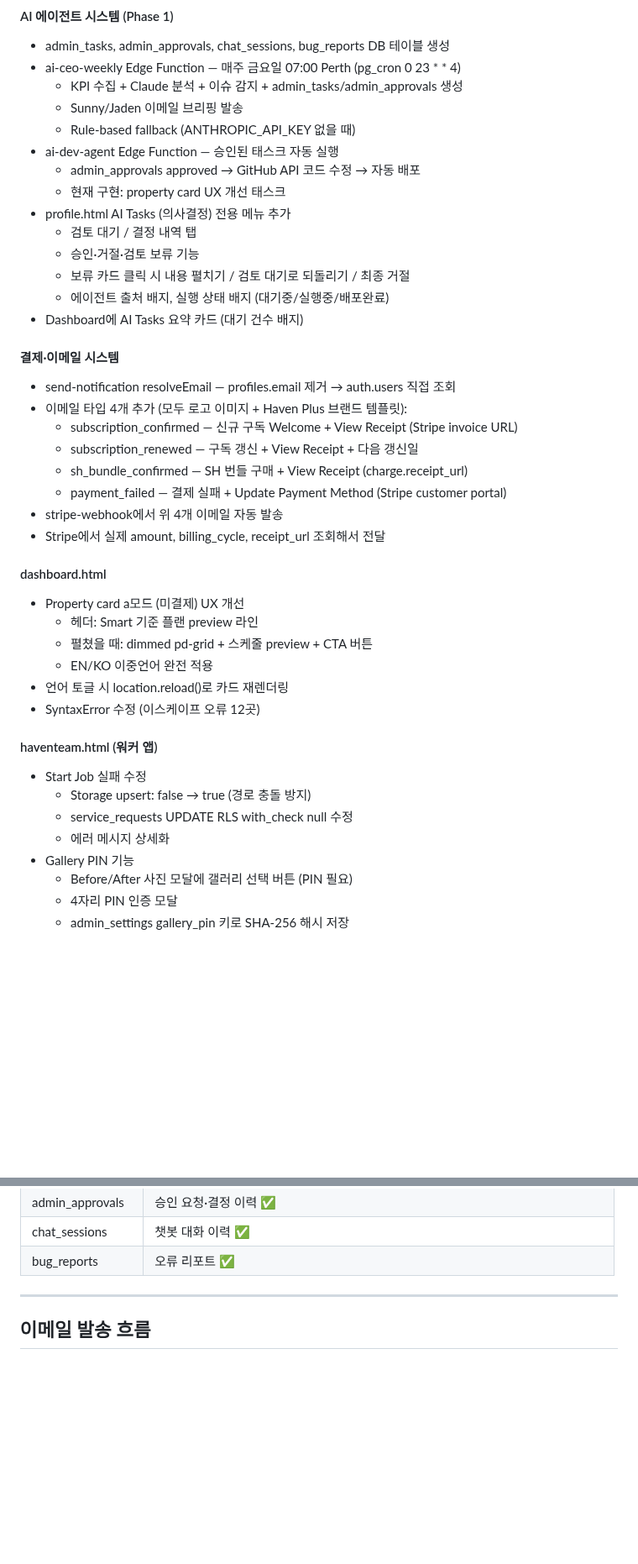
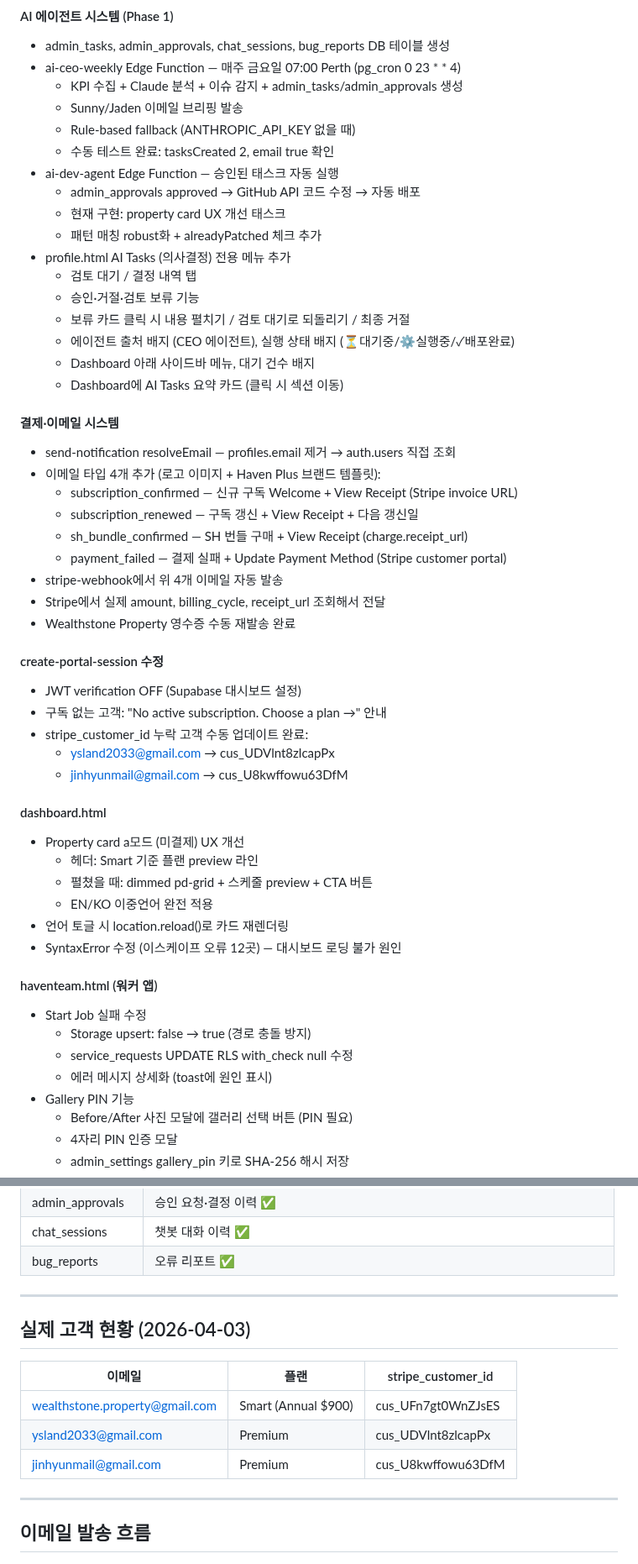
Before and after one commit to sunvita/havenplus, a Markdown page: CLAUDE.md, 2 parts joined by grey strips. Shown at 84% size. Drawn GitHub-style; blank space fills up the shorter version.

```diff
--- a/CLAUDE.md
+++ b/CLAUDE.md
@@ -28,25 +28,36 @@
   - KPI 수집 + Claude 분석 + 이슈 감지 + admin_tasks/admin_approvals 생성
   - Sunny/Jaden 이메일 브리핑 발송
   - Rule-based fallback (ANTHROPIC_API_KEY 없을 때)
+  - 수동 테스트 완료: tasksCreated 2, email true 확인
 - ai-dev-agent Edge Function — 승인된 태스크 자동 실행
   - admin_approvals approved → GitHub API 코드 수정 → 자동 배포
   - 현재 구현: property card UX 개선 태스크
+  - 패턴 매칭 robust화 + alreadyPatched 체크 추가
 - profile.html AI Tasks (의사결정) 전용 메뉴 추가
   - 검토 대기 / 결정 내역 탭
   - 승인·거절·검토 보류 기능
   - 보류 카드 클릭 시 내용 펼치기 / 검토 대기로 되돌리기 / 최종 거절
-  - 에이전트 출처 배지, 실행 상태 배지 (대기중/실행중/배포완료)
-- Dashboard에 AI Tasks 요약 카드 (대기 건수 배지)
+  - 에이전트 출처 배지 (CEO 에이전트), 실행 상태 배지 (⏳대기중/⚙실행중/✓배포완료)
+  - Dashboard 아래 사이드바 메뉴, 대기 건수 배지
+  - Dashboard에 AI Tasks 요약 카드 (클릭 시 섹션 이동)
 
 #### 결제·이메일 시스템
 - send-notification resolveEmail — profiles.email 제거 → auth.users 직접 조회
-- 이메일 타입 4개 추가 (모두 로고 이미지 + Haven Plus 브랜드 템플릿):
+- 이메일 타입 4개 추가 (로고 이미지 + Haven Plus 브랜드 템플릿):
   - subscription_confirmed — 신규 구독 Welcome + View Receipt (Stripe invoice URL)
   - subscription_renewed — 구독 갱신 + View Receipt + 다음 갱신일
   - sh_bundle_confirmed — SH 번들 구매 + View Receipt (charge.receipt_url)
   - payment_failed — 결제 실패 + Update Payment Method (Stripe customer portal)
 - stripe-webhook에서 위 4개 이메일 자동 발송
 - Stripe에서 실제 amount, billing_cycle, receipt_url 조회해서 전달
+- Wealthstone Property 영수증 수동 재발송 완료
+
+#### create-portal-session 수정
+- JWT verification OFF (Supabase 대시보드 설정)
+- 구독 없는 고객: "No active subscription. Choose a plan →" 안내
+- stripe_customer_id 누락 고객 수동 업데이트 완료:
+  - ysland2033@gmail.com → cus_UDVlnt8zlcapPx
+  - jinhyunmail@gmail.com → cus_U8kwffowu63DfM
 
 #### dashboard.html
 - Property card a모드 (미결제) UX 개선
@@ -54,13 +65,13 @@
   - 펼쳤을 때: dimmed pd-grid + 스케줄 preview + CTA 버튼
   - EN/KO 이중언어 완전 적용
 - 언어 토글 시 location.reload()로 카드 재렌더링
-- SyntaxError 수정 (이스케이프 오류 12곳)
+- SyntaxError 수정 (이스케이프 오류 12곳) — 대시보드 로딩 불가 원인
 
 #### haventeam.html (워커 앱)
 - Start Job 실패 수정
   - Storage upsert: false → true (경로 충돌 방지)
   - service_requests UPDATE RLS with_check null 수정
-  - 에러 메시지 상세화
+  - 에러 메시지 상세화 (toast에 원인 표시)
 - Gallery PIN 기능
   - Before/After 사진 모달에 갤러리 선택 버튼 (PIN 필요)
   - 4자리 PIN 인증 모달
@@ -127,6 +138,16 @@ RESEND_API_KEY, ANTHROPIC_API_KEY, GITHUB_TOKEN — 모두 설정 완료
 | admin_approvals | 승인 요청·결정 이력 ✅ |
 | chat_sessions | 챗봇 대화 이력 ✅ |
 | bug_reports | 오류 리포트 ✅ |
+
+---
+
+## 실제 고객 현황 (2026-04-03)
+
+| 이메일 | 플랜 | stripe_customer_id |
+|--------|------|-------------------|
+| wealthstone.property@gmail.com | Smart (Annual $900) | cus_UFn7gt0WnZJsES |
+| ysland2033@gmail.com | Premium | cus_UDVlnt8zlcapPx |
+| jinhyunmail@gmail.com | Premium | cus_U8kwffowu63DfM |
 
 ---
 
```
Also changed, not shown: other parts of CLAUDE.md (+10 -18 lines).
